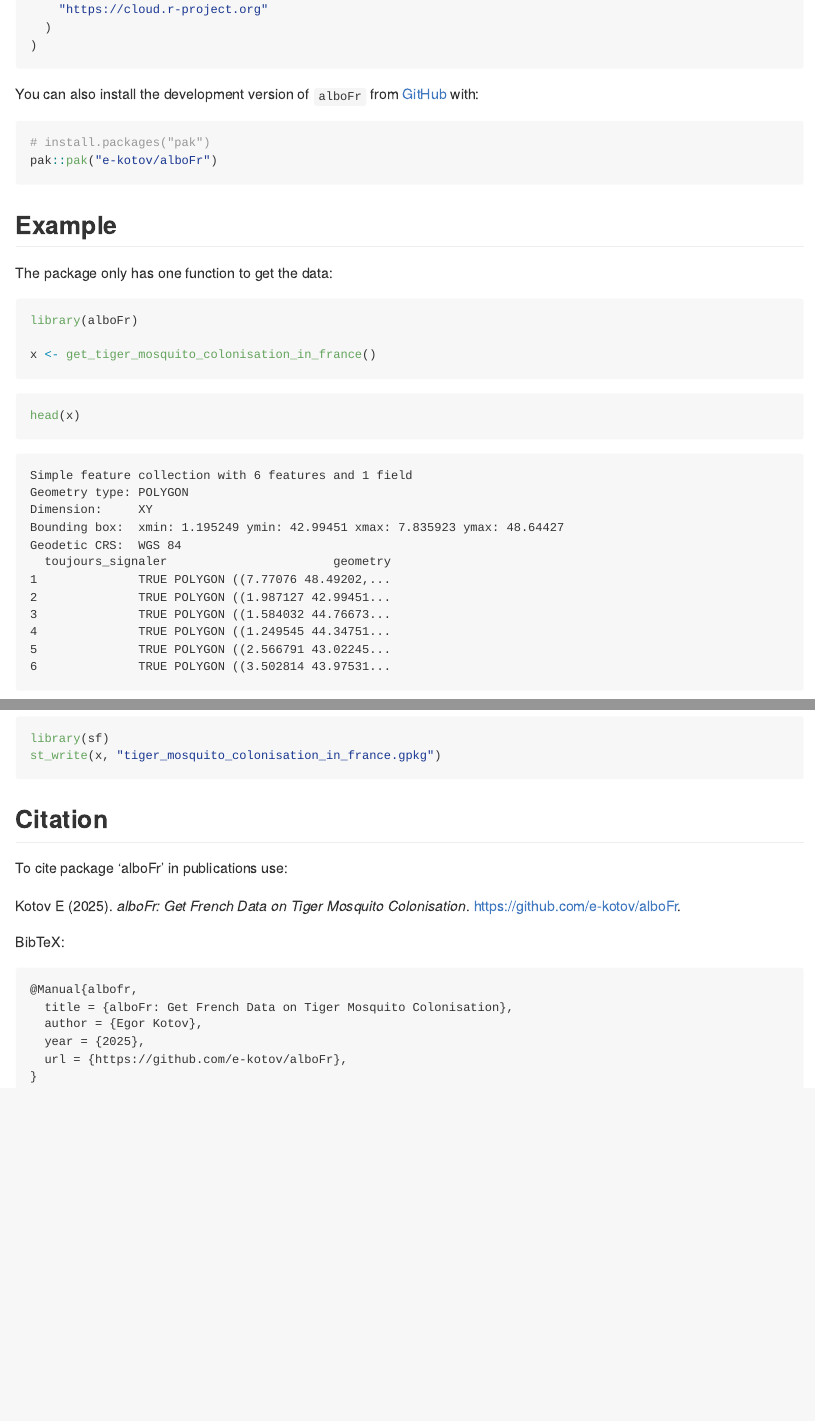
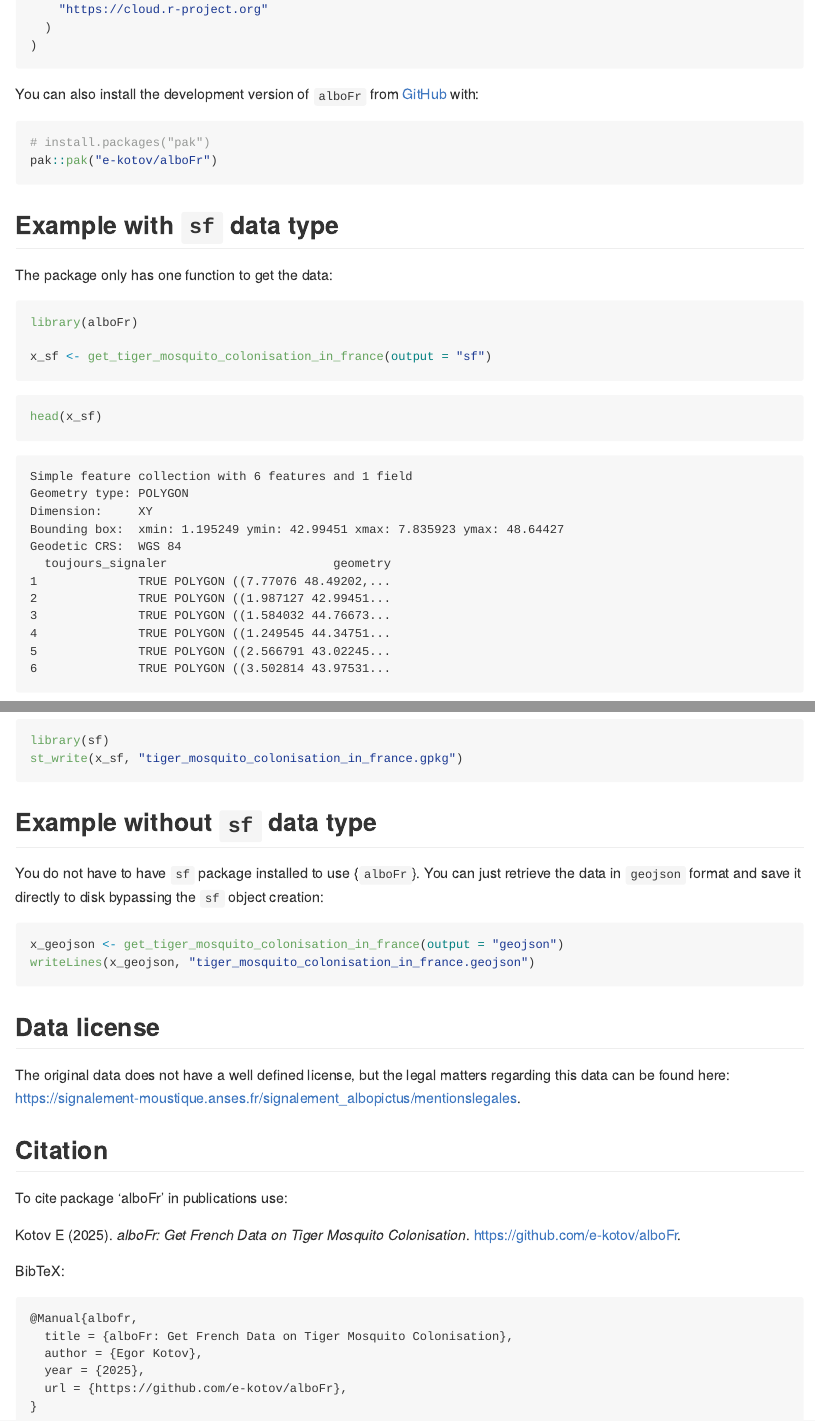
Before and after one commit to e-kotov/alboFr, a Quarto document (README.qmd): the page in a window 1100 px wide, from 340 px down, and a second part further down, joined at a grey line. The pictures show the output file README.md that the author committed with the source, drawn offline in the style of GitHub; badge pictures from the web are left out.

Commit message:
update readme

````diff
--- a/README.qmd
+++ b/README.qmd
@@ -37,18 +37,18 @@ You can also install the development version of `alboFr` from [GitHub](https://g
 pak::pak("e-kotov/alboFr")
 ```
 
-## Example
+## Example with `sf` data type
 
 The package only has one function to get the data:
 
 ```{r example}
 library(alboFr)
 
-x <- get_tiger_mosquito_colonisation_in_france()
+x_sf <- get_tiger_mosquito_colonisation_in_france(output = "sf")
 ```
 
 ```{r}
-head(x)
+head(x_sf)
 ```
 
 ```
@@ -92,8 +92,23 @@ Finally the data can be saved to a GeoPackage file:
 ```{r}
 #| eval: false
 library(sf)
-st_write(x, "tiger_mosquito_colonisation_in_france.gpkg")
+st_write(x_sf, "tiger_mosquito_colonisation_in_france.gpkg")
 ```
+
+
+## Example without `sf` data type
+
+You do not have to have `sf` package installed to use {`alboFr`}. You can just retrieve the data in `geojson` format and save it directly to disk bypassing the `sf` object creation:
+
+```{r}
+x_geojson <- get_tiger_mosquito_colonisation_in_france(output = "geojson")
+writeLines(x_geojson, "tiger_mosquito_colonisation_in_france.geojson")
+```
+
+
+## Data license
+
+The original data does not have a well defined license, but the legal matters regarding this data can be found here: [https://signalement-moustique.anses.fr/signalement_albopictus/mentionslegales](https://signalement-moustique.anses.fr/signalement_albopictus/mentionslegales).
 
 
 ## Citation
````
Also changed, not shown: README.md, README.qmd (2 more changed lines).
